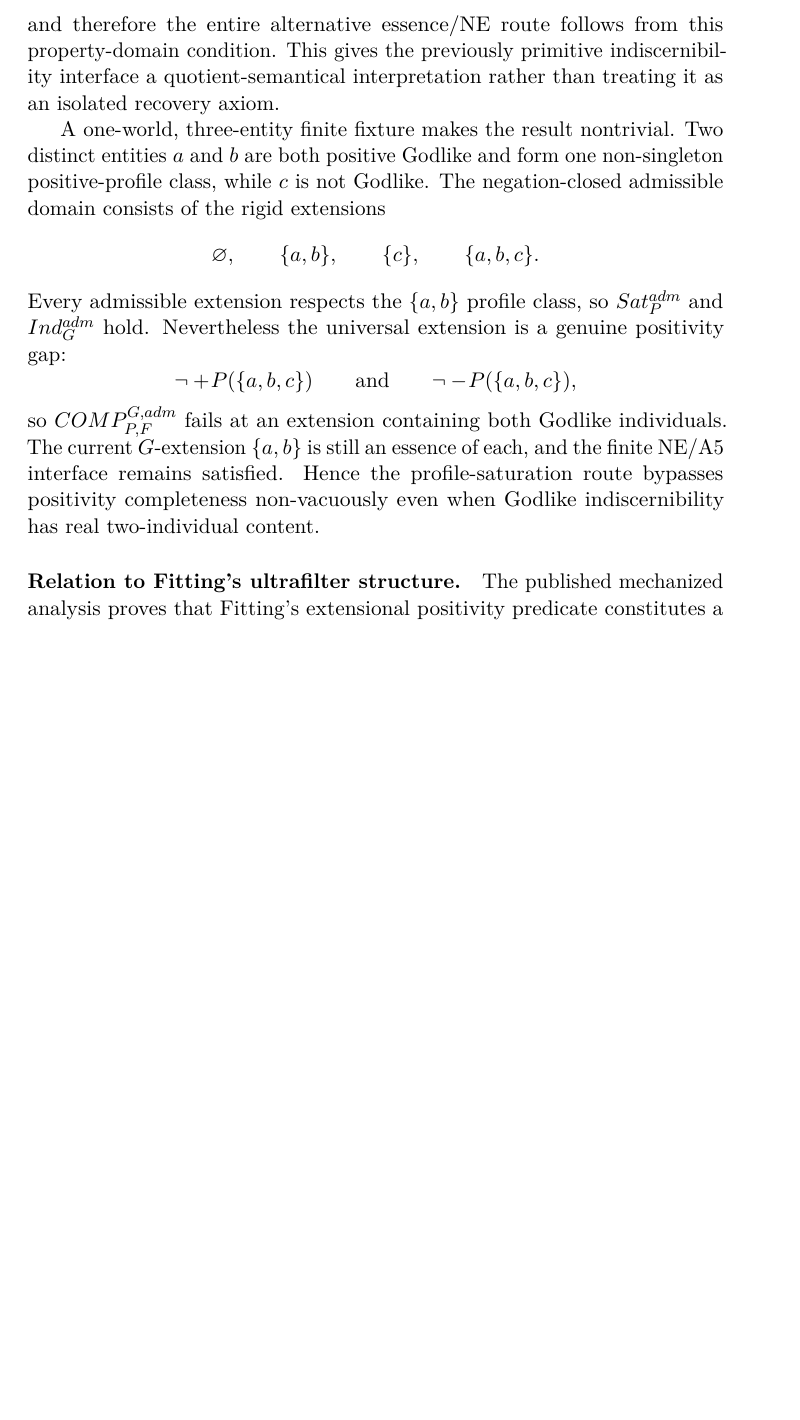
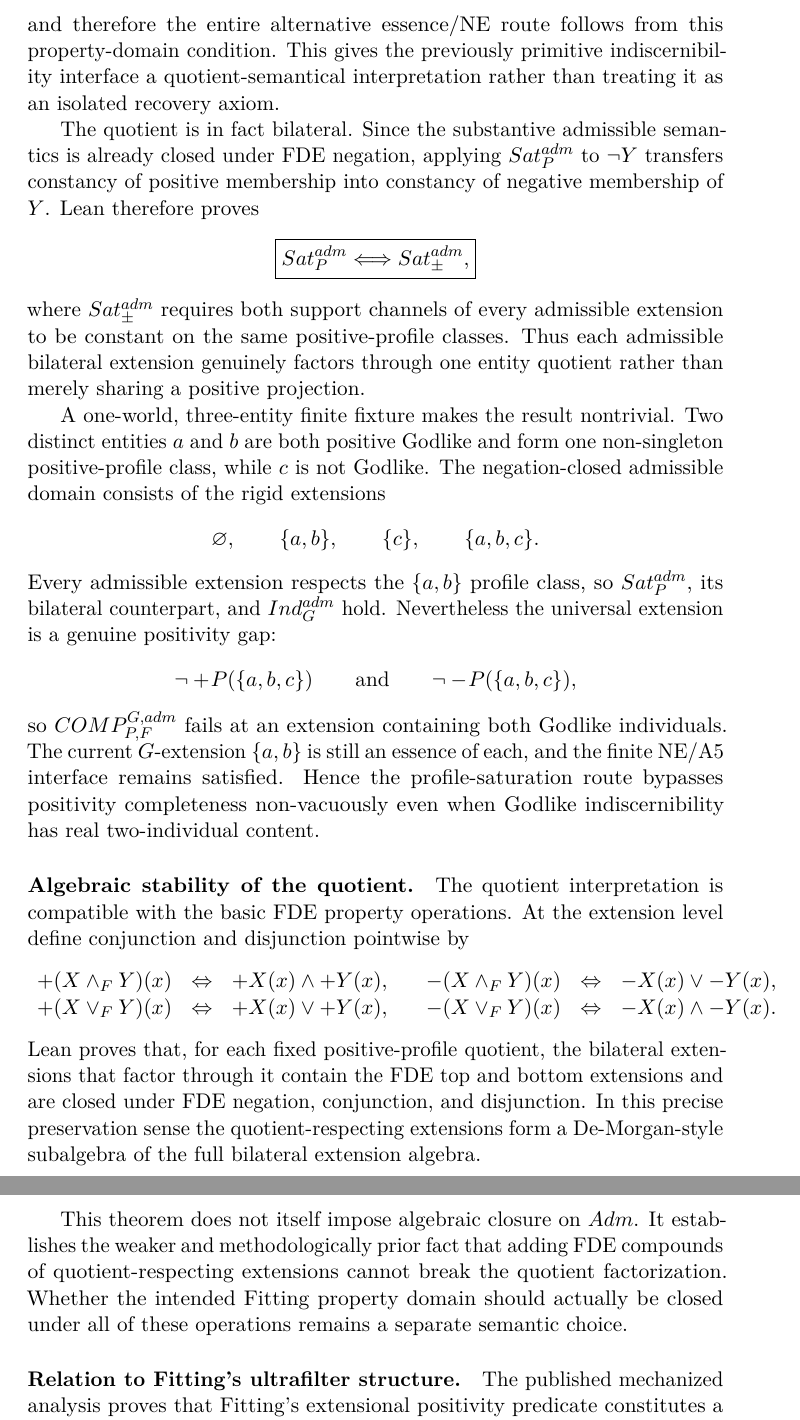
Before and after one commit to cr4bbz/goedel-4pel, a LaTeX paper (paper/main.tex, which reads paper/sections/08a_fitting_minimality.tex): part of page 27 of 35 before the commit and two parts of pages 27 and 28 of 35 after it, the two joined at a grey line, cut so that both start at the same text, the shorter picture padded with empty space. Compiled offline with pdfLaTeX.

Commit message:
paper: add bilateral quotient algebra result

```diff
--- a/paper/sections/08a_fitting_minimality.tex
+++ b/paper/sections/08a_fitting_minimality.tex
@@ -101,17 +101,39 @@ Equivalently, every admissible rigid extension is a union of positive-profile eq
 \]
 and therefore the entire alternative essence/NE route follows from this property-domain condition. This gives the previously primitive indiscernibility interface a quotient-semantical interpretation rather than treating it as an isolated recovery axiom.
 
+The quotient is in fact bilateral. Since the substantive admissible semantics is already closed under FDE negation, applying \(Sat_P^{adm}\) to \(\neg Y\) transfers constancy of positive membership into constancy of negative membership of \(Y\). Lean therefore proves
+\[
+\boxed{
+  Sat_P^{adm}\Longleftrightarrow Sat_{\pm}^{adm},
+}
+\]
+where \(Sat_{\pm}^{adm}\) requires both support channels of every admissible extension to be constant on the same positive-profile classes. Thus each admissible bilateral extension genuinely factors through one entity quotient rather than merely sharing a positive projection.
+
 A one-world, three-entity finite fixture makes the result nontrivial. Two distinct entities \(a\) and \(b\) are both positive Godlike and form one non-singleton positive-profile class, while \(c\) is not Godlike. The negation-closed admissible domain consists of the rigid extensions
 \[
   \varnothing,\qquad \{a,b\},\qquad \{c\},\qquad \{a,b,c\}.
 \]
-Every admissible extension respects the \(\{a,b\}\) profile class, so \(Sat_P^{adm}\) and \(Ind_G^{adm}\) hold. Nevertheless the universal extension is a genuine positivity gap:
+Every admissible extension respects the \(\{a,b\}\) profile class, so \(Sat_P^{adm}\), its bilateral counterpart, and \(Ind_G^{adm}\) hold. Nevertheless the universal extension is a genuine positivity gap:
 \[
   \neg\pos{P(\{a,b,c\})}
   \qquad\text{and}\qquad
   \neg\neginfo{P(\{a,b,c\})},
 \]
 so \(COMP_{P,F}^{G,adm}\) fails at an extension containing both Godlike individuals. The current \(G\)-extension \(\{a,b\}\) is still an essence of each, and the finite NE/A5 interface remains satisfied. Hence the profile-saturation route bypasses positivity completeness non-vacuously even when Godlike indiscernibility has real two-individual content.
+
+\paragraph{Algebraic stability of the quotient.}
+The quotient interpretation is compatible with the basic FDE property operations. At the extension level define conjunction and disjunction pointwise by
+\[
+\begin{array}{rclcrcl}
+ +(X\wedge_FY)(x)&\Leftrightarrow&+X(x)\land+Y(x),&&
+ -(X\wedge_FY)(x)&\Leftrightarrow&-X(x)\lor-Y(x),\\
+ +(X\vee_FY)(x)&\Leftrightarrow&+X(x)\lor+Y(x),&&
+ -(X\vee_FY)(x)&\Leftrightarrow&-X(x)\land-Y(x).
+\end{array}
+\]
+Lean proves that, for each fixed positive-profile quotient, the bilateral extensions that factor through it contain the FDE top and bottom extensions and are closed under FDE negation, conjunction, and disjunction. In this precise preservation sense the quotient-respecting extensions form a De-Morgan-style subalgebra of the full bilateral extension algebra.
+
+This theorem does not itself impose algebraic closure on \(Adm\). It establishes the weaker and methodologically prior fact that adding FDE compounds of quotient-respecting extensions cannot break the quotient factorization. Whether the intended Fitting property domain should actually be closed under all of these operations remains a separate semantic choice.
 
 \paragraph{Relation to Fitting's ultrafilter structure.}
 The published mechanized analysis proves that Fitting's extensional positivity predicate constitutes a \(\delta\)-ultrafilter \cite{BenzmuellerFuenmayor2019}. Its classical maximality component chooses an extension or its complement as positive. To compare that architecture with the bilateral reconstruction, I isolate a four-valued complement-decision interface:
```
Also changed, not shown: paper/sections/08a_fitting_minimality.tex (4 more changed lines).
